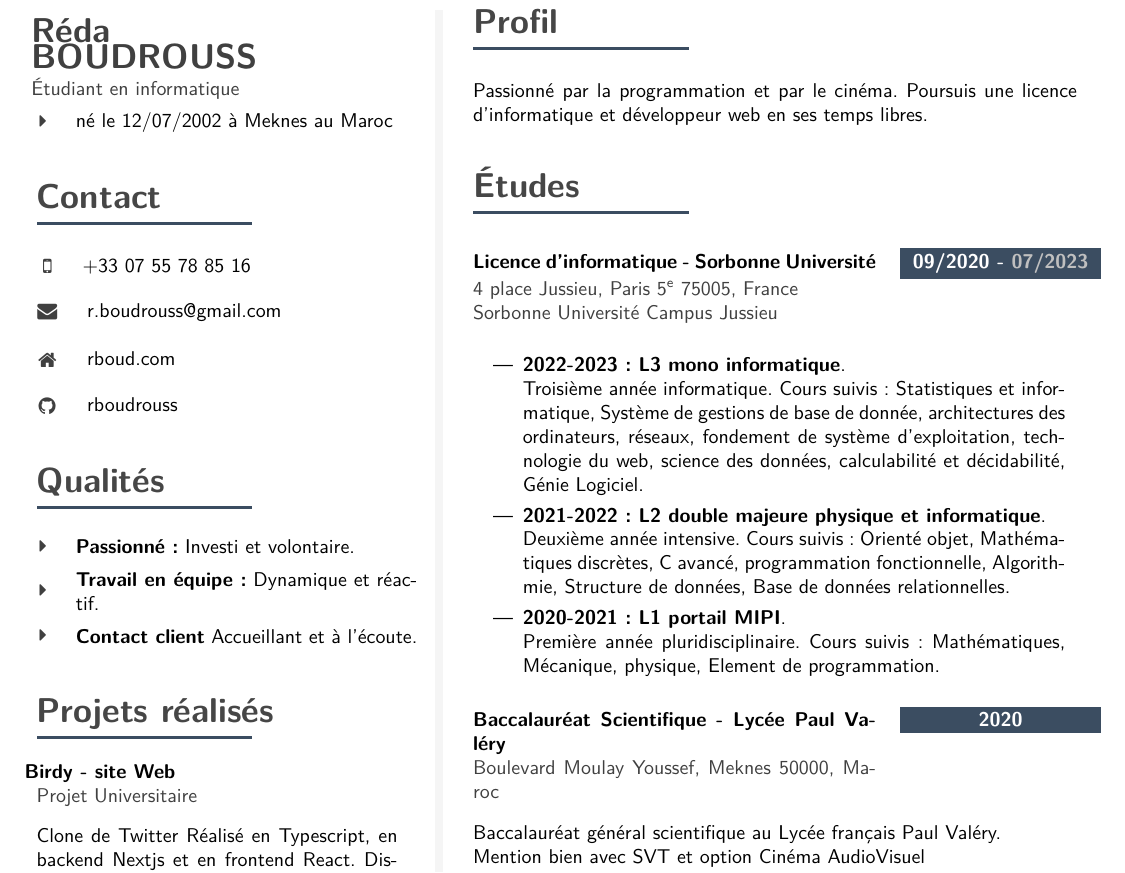
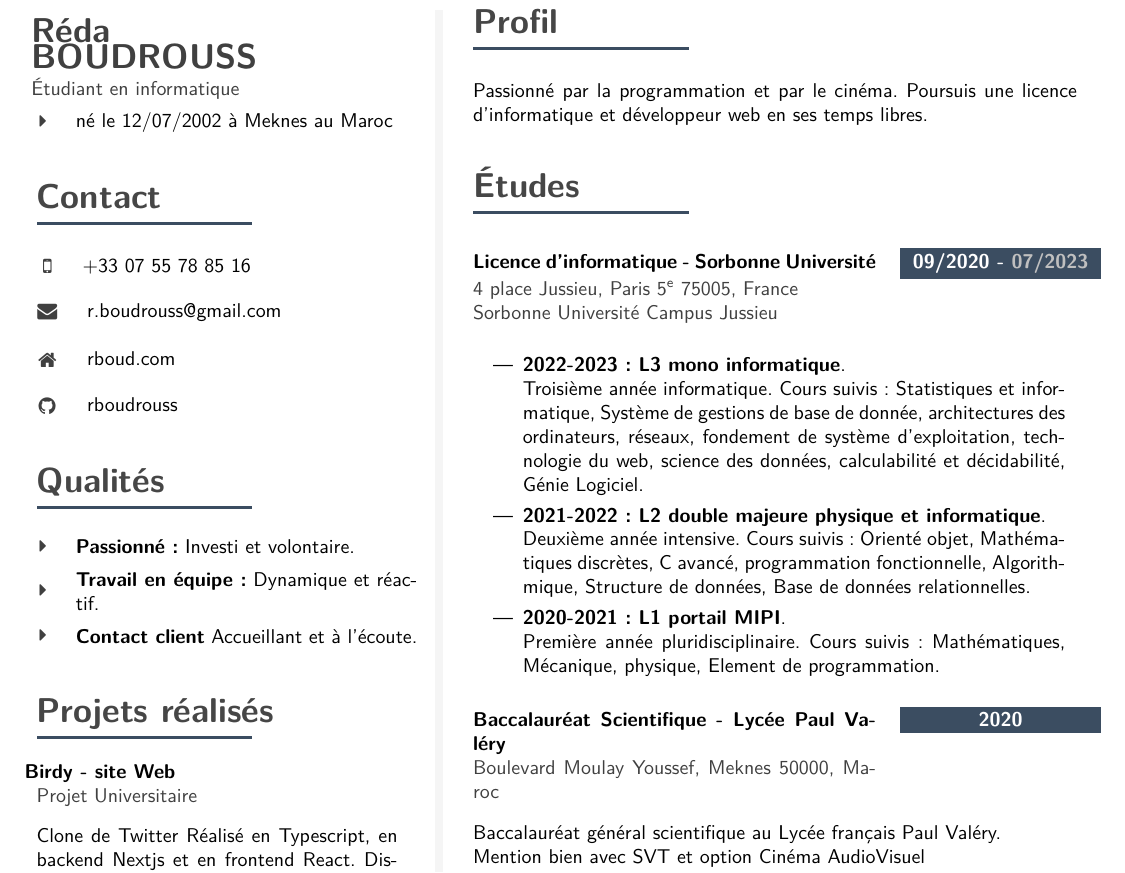
Before and after one commit to rboudrouss/CV, a LaTeX CV (CS/CV_fr.tex): part of the page, cut so that both start at the same text. Compiled offline with pdfLaTeX.

Commit message:
algorithmique

```diff
--- a/CS/CV_fr.tex
+++ b/CS/CV_fr.tex
@@ -570,7 +570,7 @@
         {
                 \begin{itemize}
                         \item \textbf{2022-2023 : L3 mono informatique}. \newline Troisième année informatique. Cours suivis : Statistiques et informatique, Système de gestions de base de donnée, architectures des ordinateurs, réseaux, fondement de système d'exploitation, technologie du web, science des données, calculabilité et décidabilité, Génie Logiciel.
-                        \item \textbf{2021-2022 : L2 double majeure physique et informatique}. \newline Deuxième année intensive. Cours suivis : Orienté objet, Mathématiques discrètes, C avancé, programmation fonctionnelle, Algorithmie, Structure de données, Base de données relationnelles.
+                        \item \textbf{2021-2022 : L2 double majeure physique et informatique}. \newline Deuxième année intensive. Cours suivis : Orienté objet, Mathématiques discrètes, C avancé, programmation fonctionnelle, Algorithmique, Structure de données, Base de données relationnelles.
                         \item \textbf{2020-2021 : L1 portail MIPI}. \newline Première année pluridisciplinaire. Cours suivis : Mathématiques, Mécanique, physique, Element de programmation.
                 \end{itemize}
         }
```
Also changed, not shown: CS/CV_fr.pdf.
